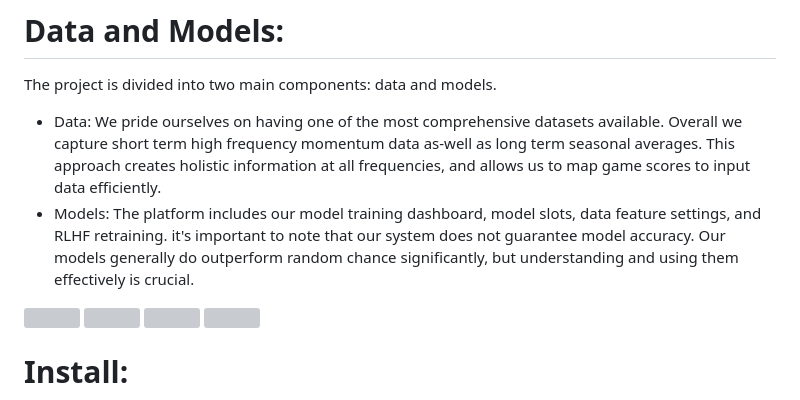
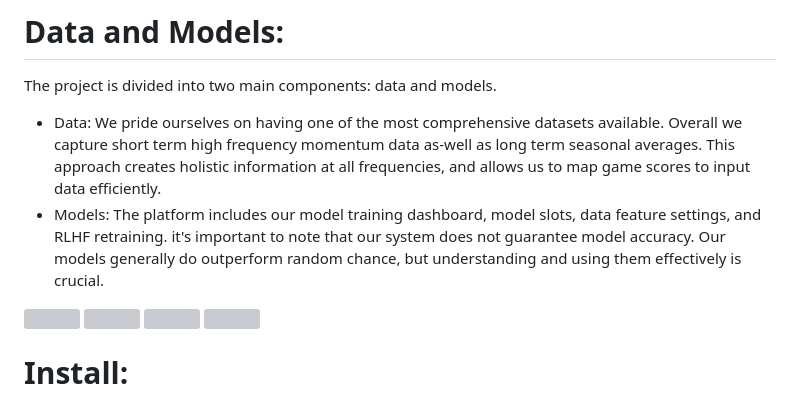
Before and after one commit to insionCEO/NBA-Sports-Betting-ML, a Markdown page: README.md, the part around the change. Rendered like a GitHub page; grey boxes are pictures that could not be loaded.

```diff
--- a/README.md
+++ b/README.md
@@ -9,7 +9,7 @@ Beating Vegas odds is a complex task, and our tool reflects this complexity. It'
 # Data and Models:
 The project is divided into two main components: data and models.
 * Data: We pride ourselves on having one of the most comprehensive datasets available.  Overall we capture short term high frequency momentum data as-well as long term seasonal averages.  This approach creates holistic information at all frequencies, and allows us to map game scores to input data efficiently.
-* Models: The platform includes our model training dashboard, model slots, data feature settings, and RLHF retraining. it's important to note that our system does not guarantee model accuracy.  Our models generally do outperform random chance significantly, but understanding and using them effectively is crucial.
+* Models: The platform includes our model training dashboard, model slots, data feature settings, and RLHF retraining. it's important to note that our system does not guarantee model accuracy.  Our models generally do outperform random chance, but understanding and using them effectively is crucial.
 
 
 <img  src="https://i.imgur.com/KIzXqh6.png"  width="600"  height="400"  />
```
